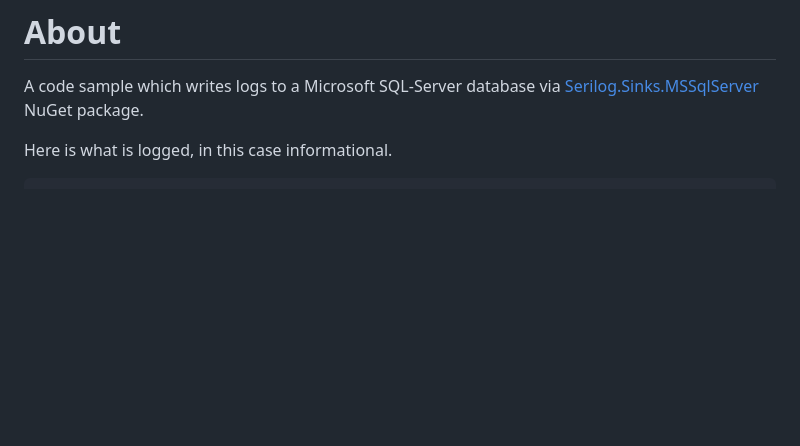
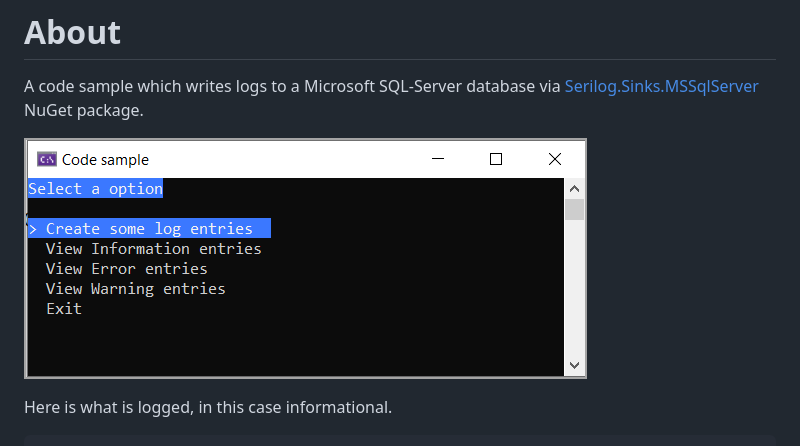
Before and after one commit to karenpayneoregon/logging-with-serilog-csharp, a Markdown page: SqlServerSink/readme.md, the part around the change. GitHub-like rendering; pictures changed too: SqlServerSink/assets/figure1.png (added); blank space fills up the shorter version.

```diff
--- a/SqlServerSink/readme.md
+++ b/SqlServerSink/readme.md
@@ -1,6 +1,8 @@
 # About
 
 A code sample which writes logs to a Microsoft SQL-Server database via [Serilog.Sinks.MSSqlServer](https://www.nuget.org/packages/Serilog.Sinks.MSSqlServer/5.7.1?_src=template) NuGet package.
+
+![Figure1](assets/figure1.png)
 
 Here is what is logged, in this case informational.
 
```
Also changed, not shown: 1 other file.
